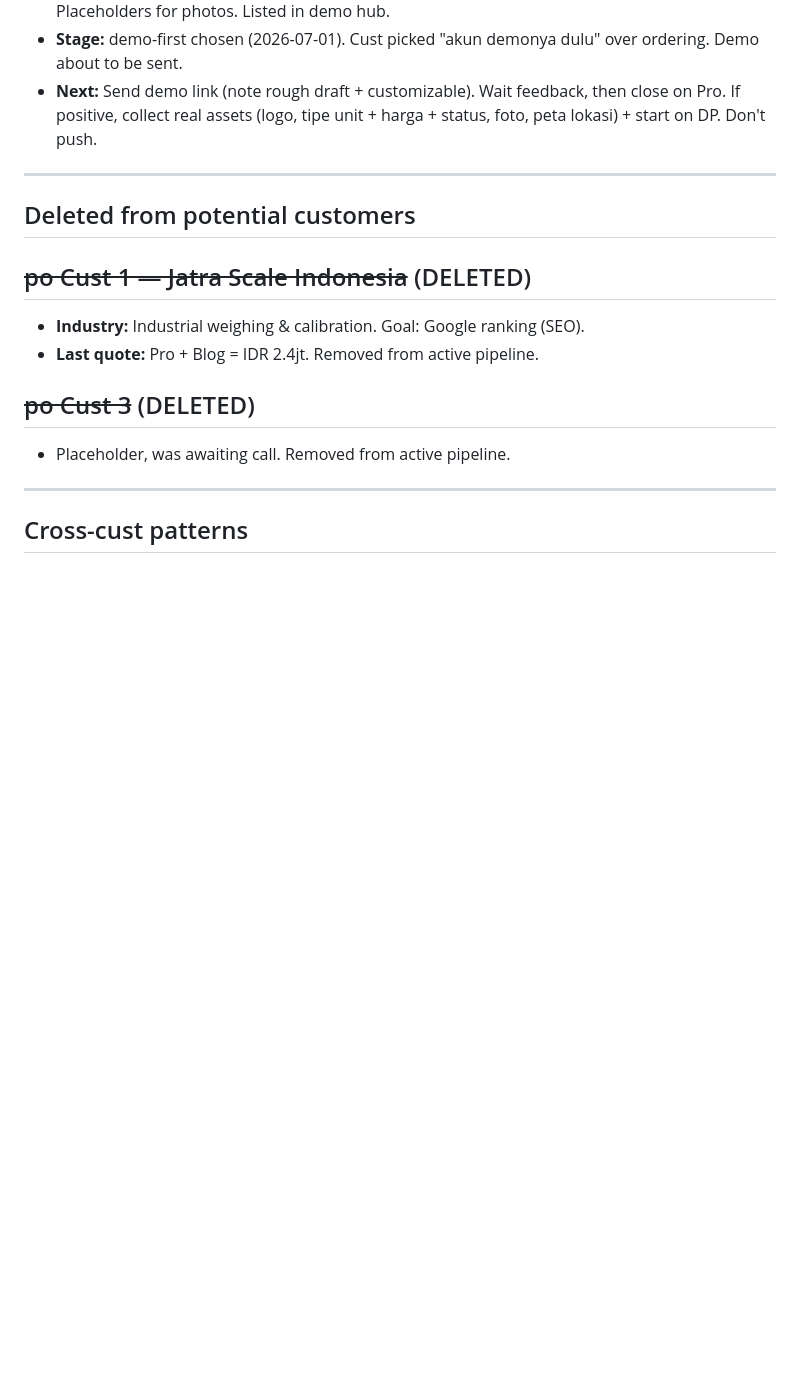
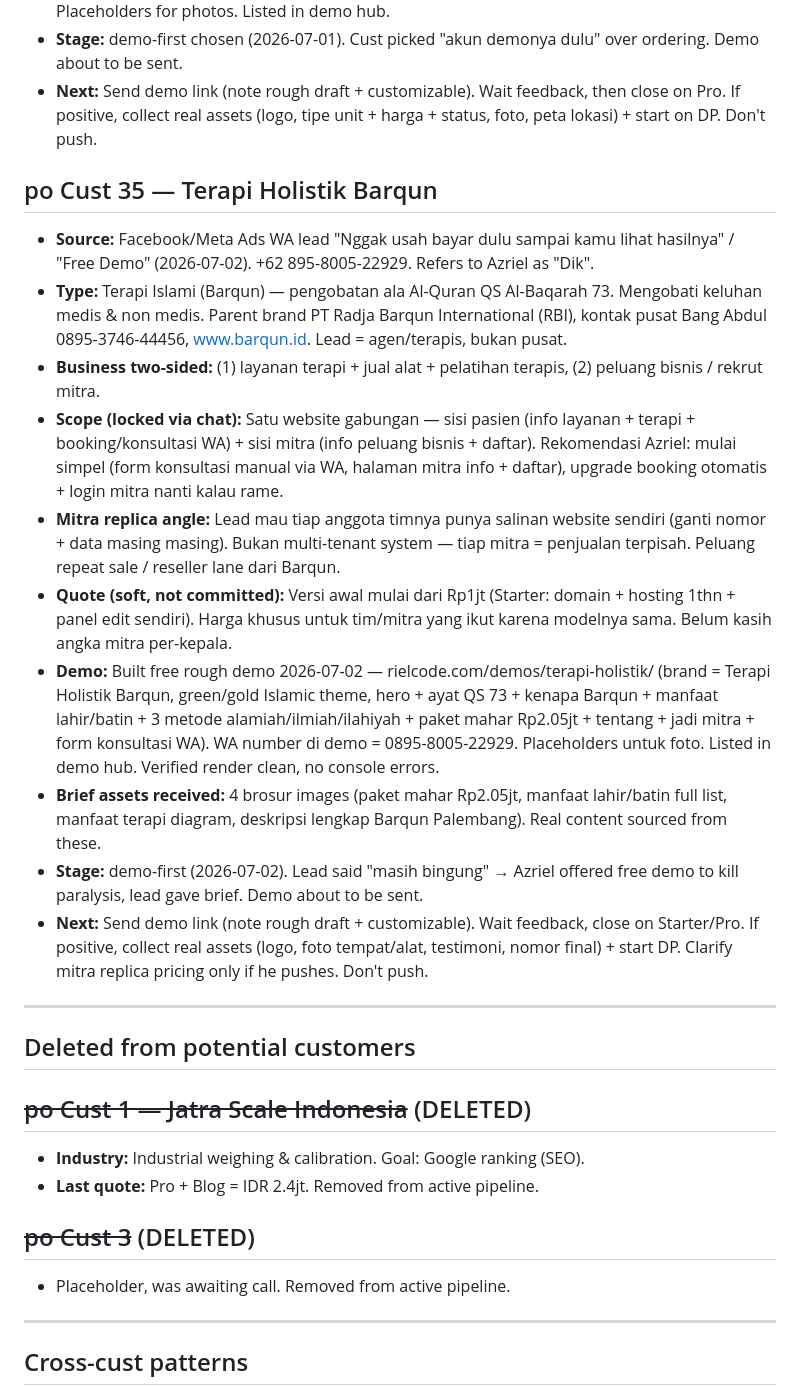
Before and after one commit to Azriel-Fajar/AI-assistant, a Markdown page: leads/active-customers.md, the part around the change. Rendered like a GitHub page; blank space fills up the shorter version.

Commit message:
Add Cust 35 Terapi Holistik Barqun (Meta WA lead, demo-first)
Co-Authored-By: Claude Fable 5 <noreply@anthropic.com>

```diff
--- a/leads/active-customers.md
+++ b/leads/active-customers.md
@@ -313,6 +313,18 @@ _Closed/paying customers. First sale = JOIN School (Cust 1), DP paid 2026-06-24.
 - **Stage:** demo-first chosen (2026-07-01). Cust picked "akun demonya dulu" over ordering. Demo about to be sent.
 - **Next:** Send demo link (note rough draft + customizable). Wait feedback, then close on Pro. If positive, collect real assets (logo, tipe unit + harga + status, foto, peta lokasi) + start on DP. Don't push.
 
+## po Cust 35 — Terapi Holistik Barqun
+- **Source:** Facebook/Meta Ads WA lead "Nggak usah bayar dulu sampai kamu lihat hasilnya" / "Free Demo" (2026-07-02). +62 895-8005-22929. Refers to Azriel as "Dik".
+- **Type:** Terapi Islami (Barqun) — pengobatan ala Al-Quran QS Al-Baqarah 73. Mengobati keluhan medis & non medis. Parent brand PT Radja Barqun International (RBI), kontak pusat Bang Abdul 0895-3746-44456, www.barqun.id. Lead = agen/terapis, bukan pusat.
+- **Business two-sided:** (1) layanan terapi + jual alat + pelatihan terapis, (2) peluang bisnis / rekrut mitra.
+- **Scope (locked via chat):** Satu website gabungan — sisi pasien (info layanan + terapi + booking/konsultasi WA) + sisi mitra (info peluang bisnis + daftar). Rekomendasi Azriel: mulai simpel (form konsultasi manual via WA, halaman mitra info + daftar), upgrade booking otomatis + login mitra nanti kalau rame.
+- **Mitra replica angle:** Lead mau tiap anggota timnya punya salinan website sendiri (ganti nomor + data masing masing). Bukan multi-tenant system — tiap mitra = penjualan terpisah. Peluang repeat sale / reseller lane dari Barqun.
+- **Quote (soft, not committed):** Versi awal mulai dari Rp1jt (Starter: domain + hosting 1thn + panel edit sendiri). Harga khusus untuk tim/mitra yang ikut karena modelnya sama. Belum kasih angka mitra per-kepala.
+- **Demo:** Built free rough demo 2026-07-02 — rielcode.com/demos/terapi-holistik/ (brand = Terapi Holistik Barqun, green/gold Islamic theme, hero + ayat QS 73 + kenapa Barqun + manfaat lahir/batin + 3 metode alamiah/ilmiah/ilahiyah + paket mahar Rp2.05jt + tentang + jadi mitra + form konsultasi WA). WA number di demo = 0895-8005-22929. Placeholders untuk foto. Listed in demo hub. Verified render clean, no console errors.
+- **Brief assets received:** 4 brosur images (paket mahar Rp2.05jt, manfaat lahir/batin full list, manfaat terapi diagram, deskripsi lengkap Barqun Palembang). Real content sourced from these.
+- **Stage:** demo-first (2026-07-02). Lead said "masih bingung" → Azriel offered free demo to kill paralysis, lead gave brief. Demo about to be sent.
+- **Next:** Send demo link (note rough draft + customizable). Wait feedback, close on Starter/Pro. If positive, collect real assets (logo, foto tempat/alat, testimoni, nomor final) + start DP. Clarify mitra replica pricing only if he pushes. Don't push.
+
 ---
 
 ## Deleted from potential customers
```
Also changed, not shown: leads/leads.md (+3 -1 lines).
